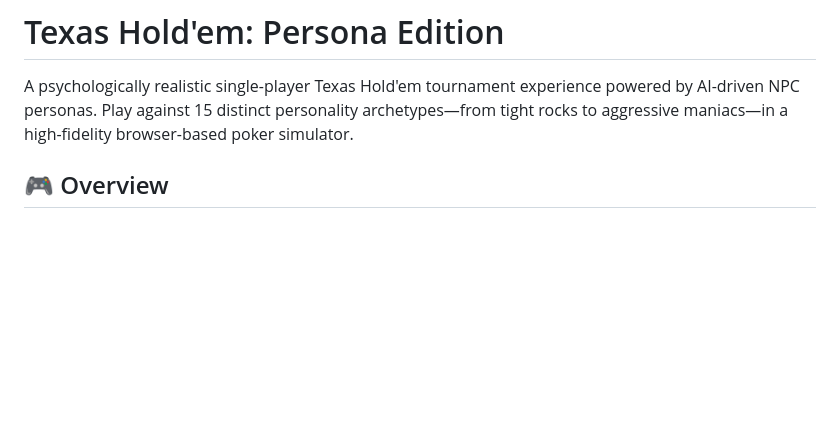
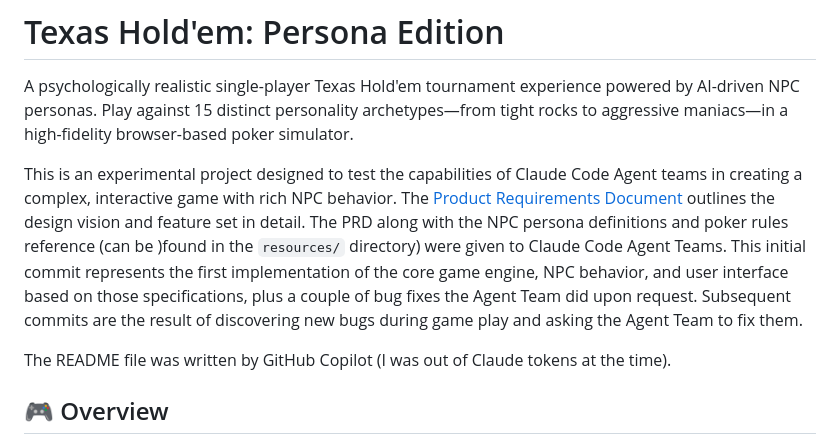
Before and after one commit to dougseven/texas-holdem-agent-team, a Markdown page: README.md, the part around the change. GitHub-like rendering; blank space fills up the shorter version.

```diff
--- a/README.md
+++ b/README.md
@@ -1,6 +1,10 @@
 # Texas Hold'em: Persona Edition
 
 A psychologically realistic single-player Texas Hold'em tournament experience powered by AI-driven NPC personas. Play against 15 distinct personality archetypes—from tight rocks to aggressive maniacs—in a high-fidelity browser-based poker simulator.
+
+This is an experimental project designed to test the capabilities of Claude Code Agent teams in creating a complex, interactive game with rich NPC behavior. The [Product Requirements Document](resources/texas-hold-em-prd.md) outlines the design vision and feature set in detail. The PRD along with the NPC persona definitions and poker rules reference (can be )found in the `resources/` directory) were given to Claude Code Agent Teams. This initial commit represents the first implementation of the core game engine, NPC behavior, and user interface based on those specifications, plus a couple of bug fixes the Agent Team did upon request. Subsequent commits are the result of discovering new bugs during game play and asking the Agent Team to fix them.
+
+The README file was written by GitHub Copilot (I was out of Claude tokens at the time).
 
 ## 🎮 Overview
 
```
